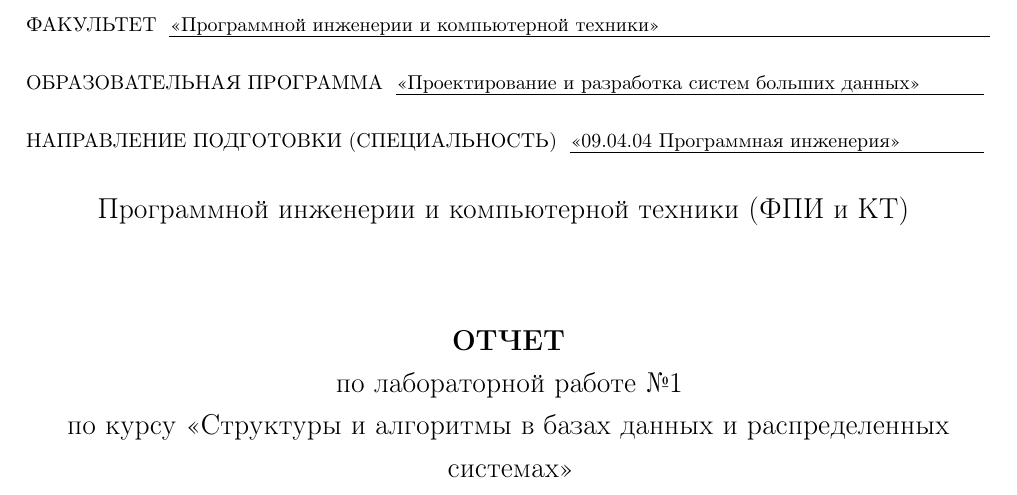
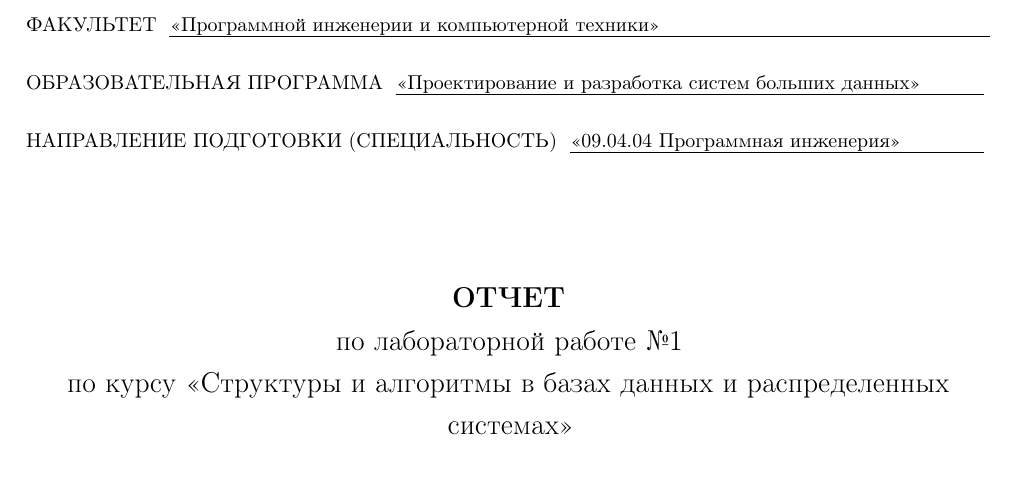
Before and after one commit to pstpn/distributed-algorithms, a LaTeX document (hashing/report/report.tex): part of page 1 of 15, cut so that both start at the same text. The pictures show the PDF file hashing/report/report.pdf that the author committed with the source.

Commit message:
[*]: fixed title

```diff
--- a/hashing/report/report.tex
+++ b/hashing/report/report.tex
@@ -8,7 +8,7 @@
 
 \begin{document}
 
-\makereporttitle{Программной инженерии и компьютерной техники (ФПИ и КТ)}
+\makereporttitle{}
 	{лабораторной работе №1}
 	{Структуры и алгоритмы в базах данных и распределенных системах}
 	{Реализация алгоритмов хэширования (perfect, extendible, min)}
```
Also changed, not shown: hashing/report/report.pdf.
